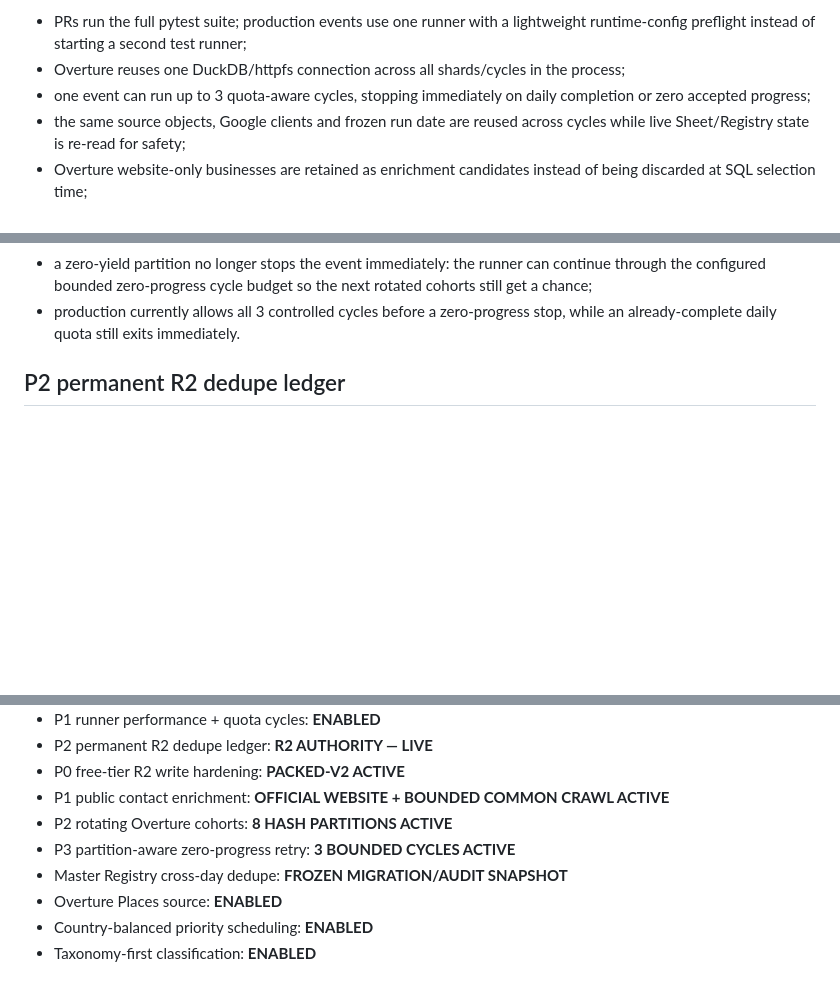
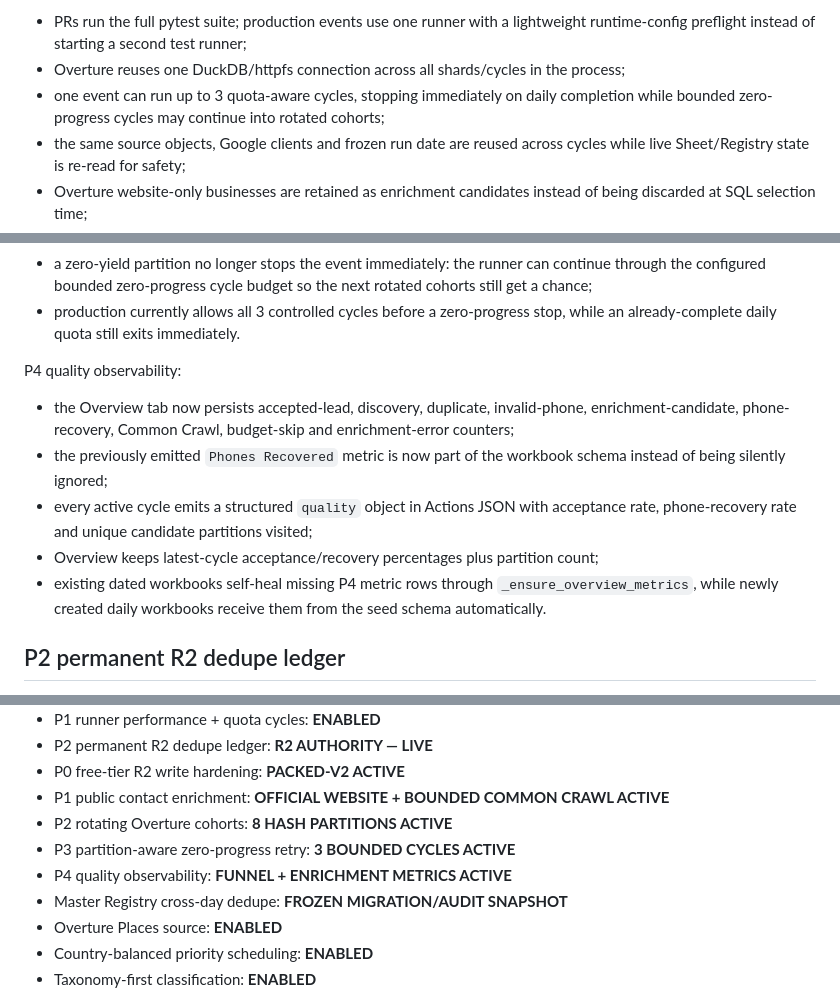
Before and after one commit to Vertex-Systems-Network/vsn-lead-engine, a Markdown page: README.md, 3 parts joined by grey strips. Drawn GitHub-style; blank space fills up the shorter version.

Commit message:
docs: document P4 quality observability

```diff
--- a/README.md
+++ b/README.md
@@ -149,7 +149,7 @@ P1 performance controls:
 - Overture reuses one DuckDB/httpfs connection across all shards/cycles in the
   process;
 - one event can run up to 3 quota-aware cycles, stopping immediately on daily
-  completion or zero accepted progress;
+  completion while bounded zero-progress cycles may continue into rotated cohorts;
 - the same source objects, Google clients and frozen run date are reused across
   cycles while live Sheet/Registry state is re-read for safety;
 - Overture website-only businesses are retained as enrichment candidates instead
@@ -176,6 +176,20 @@ P2 source-yield controls:
   rotated cohorts still get a chance;
 - production currently allows all 3 controlled cycles before a zero-progress
   stop, while an already-complete daily quota still exits immediately.
+
+P4 quality observability:
+
+- the Overview tab now persists accepted-lead, discovery, duplicate, invalid-phone,
+  enrichment-candidate, phone-recovery, Common Crawl, budget-skip and enrichment-error
+  counters;
+- the previously emitted `Phones Recovered` metric is now part of the workbook schema
+  instead of being silently ignored;
+- every active cycle emits a structured `quality` object in Actions JSON with
+  acceptance rate, phone-recovery rate and unique candidate partitions visited;
+- Overview keeps latest-cycle acceptance/recovery percentages plus partition count;
+- existing dated workbooks self-heal missing P4 metric rows through
+  `_ensure_overview_metrics`, while newly created daily workbooks receive them from
+  the seed schema automatically.
 
 ## P2 permanent R2 dedupe ledger
 
@@ -330,6 +344,7 @@ stored as GitHub secret `GOOGLE_SERVICE_ACCOUNT_JSON`.
 - P1 public contact enrichment: **OFFICIAL WEBSITE + BOUNDED COMMON CRAWL ACTIVE**
 - P2 rotating Overture cohorts: **8 HASH PARTITIONS ACTIVE**
 - P3 partition-aware zero-progress retry: **3 BOUNDED CYCLES ACTIVE**
+- P4 quality observability: **FUNNEL + ENRICHMENT METRICS ACTIVE**
 - Master Registry cross-day dedupe: **FROZEN MIGRATION/AUDIT SNAPSHOT**
 - Overture Places source: **ENABLED**
 - Country-balanced priority scheduling: **ENABLED**
```
